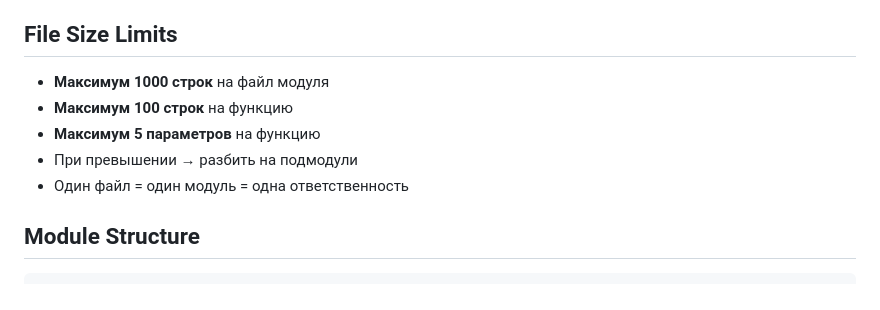
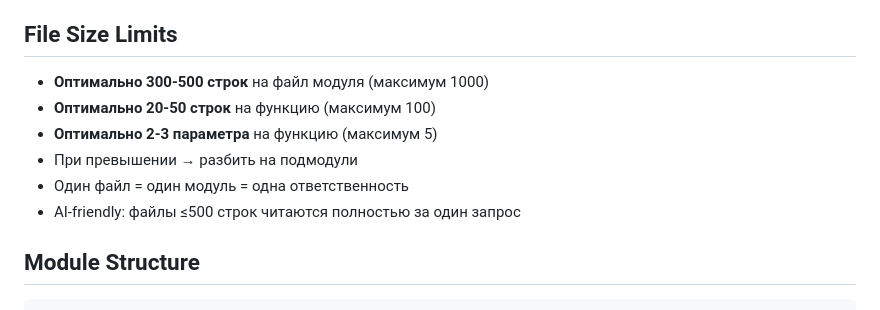
Before and after one commit to Bestie123/PromAi, a Markdown page: .amazonq/rules/project-standards.md, the part around the change. Rendered like a GitHub page.

Commit message:
28 нояб. 2025 г., 03:12

````diff
--- a/.amazonq/rules/project-standards.md
+++ b/.amazonq/rules/project-standards.md
@@ -30,11 +30,12 @@
 - Минимальный код без избыточности
 
 ## File Size Limits
-- **Максимум 1000 строк** на файл модуля
-- **Максимум 100 строк** на функцию
-- **Максимум 5 параметров** на функцию
+- **Оптимально 300-500 строк** на файл модуля (максимум 1000)
+- **Оптимально 20-50 строк** на функцию (максимум 100)
+- **Оптимально 2-3 параметра** на функцию (максимум 5)
 - При превышении → разбить на подмодули
 - Один файл = один модуль = одна ответственность
+- AI-friendly: файлы ≤500 строк читаются полностью за один запрос
 
 ## Module Structure
 ```javascript
````
Also changed, not shown: 1 other file.
